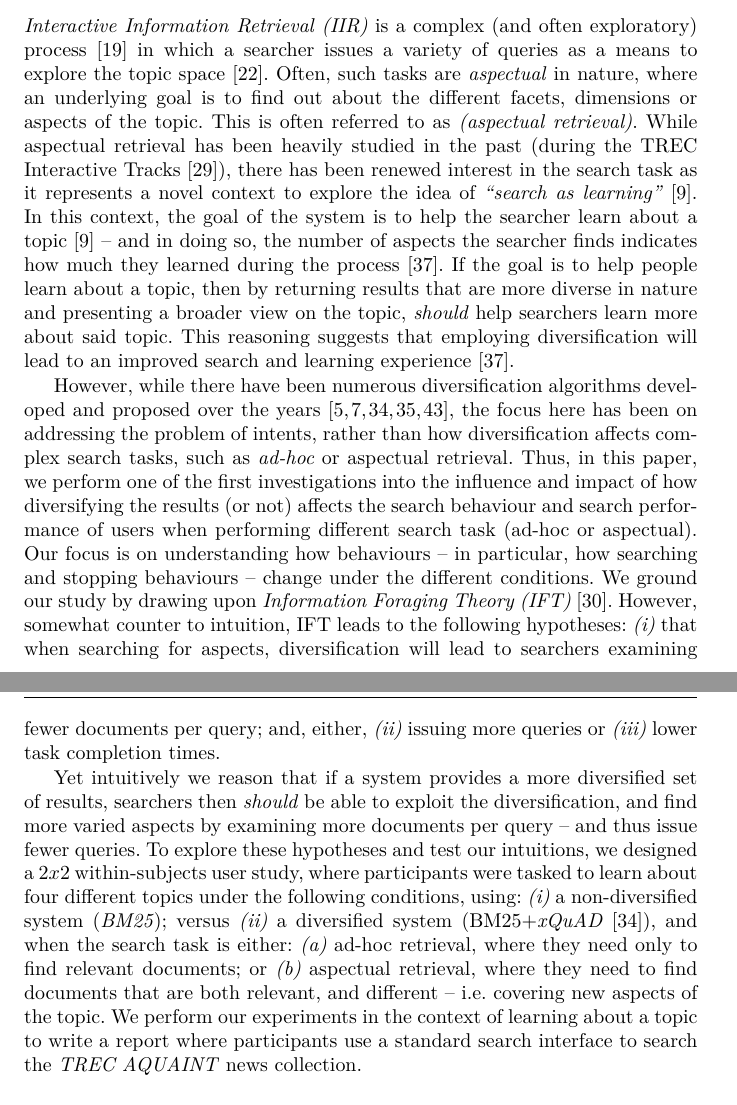
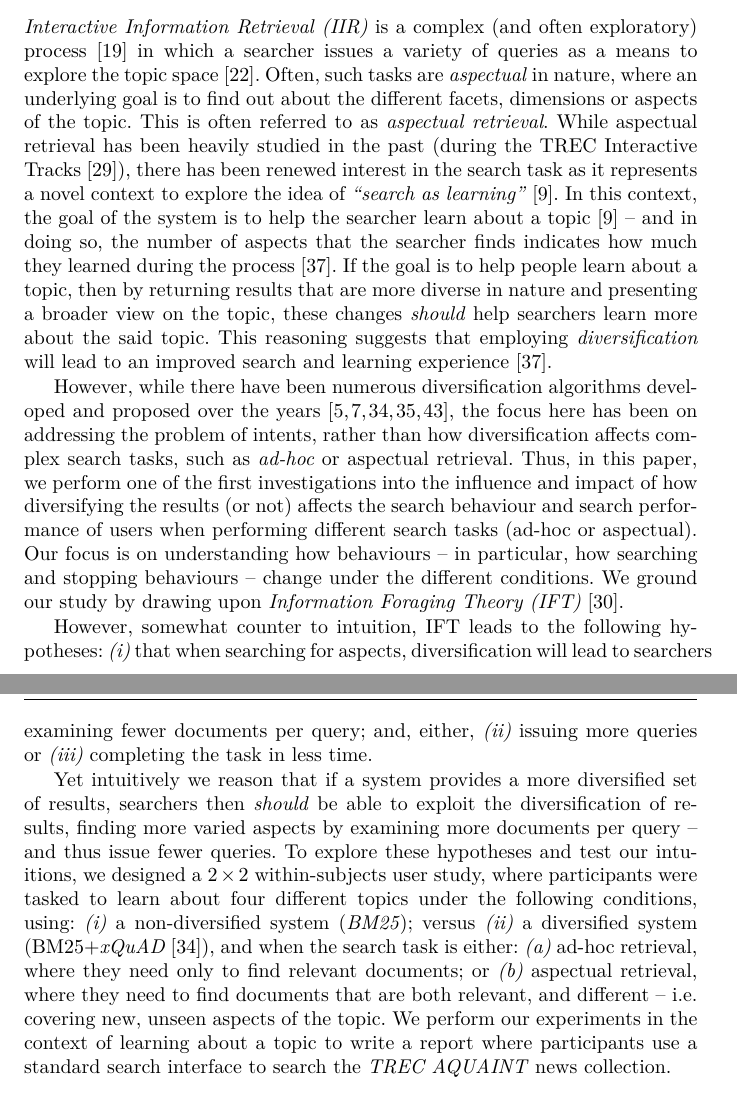
Before and after one commit to maxwelld90/diversity_journal, a LaTeX paper (impact-result-diversification/jir2018aspects.tex, which reads impact-result-diversification/introduction.tex): two parts of pages 2 and 3 of 23, joined at a grey line, cut so that both start at the same text. Compiled offline with XeLaTeX.

Commit message:
Updated introduction

```diff
--- a/impact-result-diversification/introduction.tex
+++ b/impact-result-diversification/introduction.tex
@@ -1,10 +1,12 @@
 %!TEX root = jir2018aspects.tex
 \section{Introduction} \label{sec:intro}
-\emph{Interactive Information Retrieval (IIR)} is a complex (and often exploratory) process~\cite{ingwersen2005theturn} in which a searcher issues a variety of queries as a means to explore the topic space~\cite{kelly2015search_tasks}. Often, such tasks are \emph{aspectual} in nature, where an underlying goal is to find out about the different facets, dimensions or aspects of the topic. This is often referred to as \emph{(aspectual retrieval)}. While aspectual retrieval has been heavily studied in the past (during the TREC Interactive Tracks~\cite{over2001trec}), there has been renewed interest in the search task as it represents a novel context to explore the idea of \emph{``search as learning''}~\cite{collins2017sal}. In this context, the goal of the system is to help the searcher learn about a topic~\cite{collins2017sal} -- and in doing so, the number of aspects the searcher finds indicates how much they learned during the process~\cite{syed2017sal}. If the goal is to help people learn about a topic, then by returning results that are more diverse in nature and presenting a broader view on the topic, \emph{should} help searchers learn more about said topic. This reasoning suggests that employing diversification will lead to an improved search and learning experience~\cite{syed2017sal}.
+\emph{Interactive Information Retrieval (IIR)} is a complex (and often exploratory) process~\cite{ingwersen2005theturn} in which a searcher issues a variety of queries as a means to explore the topic space~\cite{kelly2015search_tasks}. Often, such tasks are \emph{aspectual} in nature, where an underlying goal is to find out about the different facets, dimensions or aspects of the topic. This is often referred to as \emph{aspectual retrieval}. While aspectual retrieval has been heavily studied in the past (during the TREC Interactive Tracks~\cite{over2001trec}), there has been renewed interest in the search task as it represents a novel context to explore the idea of \emph{``search as learning''}~\cite{collins2017sal}. In this context, the goal of the system is to help the searcher learn about a topic~\cite{collins2017sal} -- and in doing so, the number of aspects that the searcher finds indicates how much they learned during the process~\cite{syed2017sal}. If the goal is to help people learn about a topic, then by returning results that are more diverse in nature and presenting a broader view on the topic, these changes \emph{should} help searchers learn more about the said topic. This reasoning suggests that employing \emph{diversification} will lead to an improved search and learning experience~\cite{syed2017sal}.
 
-However, while there have been numerous diversification algorithms developed and proposed over the years~\cite{carbonell1998mmr,chen2006lessismore,santos2010query_reformulations_diversification,santos2011intent,zhai2015subtopics}, the focus here has been on addressing the problem of intents, rather than how diversification affects complex search tasks, such as \emph{ad-hoc} or aspectual retrieval. Thus, in this paper, we perform one of the first investigations into the influence and impact of how diversifying the results (or not) affects the search behaviour and search performance of users when performing different search task (ad-hoc or aspectual). Our focus is on understanding how behaviours -- in particular, how searching and stopping behaviours -- change under the different conditions. We ground our study by drawing upon \emph{Information Foraging Theory (IFT)}~\cite{pirolli1999ift}. However, somewhat counter to intuition, IFT leads to the following hypotheses: \emph{(i)} that when searching for aspects, diversification will lead to searchers examining fewer documents per query; and, either, \emph{(ii)} issuing more queries or \emph{(iii)} lower task completion times.
+However, while there have been numerous diversification algorithms developed and proposed over the years~\cite{carbonell1998mmr,chen2006lessismore,santos2010query_reformulations_diversification,santos2011intent,zhai2015subtopics}, the focus here has been on addressing the problem of intents, rather than how diversification affects complex search tasks, such as \emph{ad-hoc} or aspectual retrieval. Thus, in this paper, we perform one of the first investigations into the influence and impact of how diversifying the results (or not) affects the search behaviour and search performance of users when performing different search tasks (ad-hoc or aspectual). Our focus is on understanding how behaviours -- in particular, how searching and stopping behaviours -- change under the different conditions. We ground our study by drawing upon \emph{Information Foraging Theory (IFT)}~\cite{pirolli1999ift}.
 
-Yet intuitively we reason that if a system provides a more diversified set of results, searchers then \emph{should} be able to exploit the diversification, and find more varied aspects by examining more documents per query -- and thus issue fewer queries. To explore these hypotheses and test our intuitions, we designed a $2x2$ within-subjects user study, where participants were tasked to learn about four different topics under the following conditions, using: \emph{(i)} a non-diversified system (\emph{BM25}); versus \emph{(ii)} a diversified system (BM25+\emph{xQuAD}~\cite{santos2010query_reformulations_diversification}), and when the search task is either: \emph{(a)} ad-hoc retrieval, where they need only to find relevant documents; or \emph{(b)} aspectual retrieval, where they need to find documents that are both relevant, and different -- i.e. covering new aspects of the topic. We perform our experiments in the context of learning about a topic to write a report where participants use a standard search interface to search the \emph{TREC AQUAINT} news collection.
+However, somewhat counter to intuition, IFT leads to the following hypotheses: \emph{(i)} that when searching for aspects, diversification will lead to searchers examining fewer documents per query; and, either, \emph{(ii)} issuing more queries or \emph{(iii)} completing the task in less time.
+
+Yet intuitively we reason that if a system provides a more diversified set of results, searchers then \emph{should} be able to exploit the diversification of results, finding more varied aspects by examining more documents per query -- and thus issue fewer queries. To explore these hypotheses and test our intuitions, we designed a $2 \times 2$ within-subjects user study, where participants were tasked to learn about four different topics under the following conditions, using: \emph{(i)} a non-diversified system (\emph{BM25}); versus \emph{(ii)} a diversified system (BM25+\emph{xQuAD}~\cite{santos2010query_reformulations_diversification}), and when the search task is either: \emph{(a)} ad-hoc retrieval, where they need only to find relevant documents; or \emph{(b)} aspectual retrieval, where they need to find documents that are both relevant, and different -- i.e. covering new, unseen aspects of the topic. We perform our experiments in the context of learning about a topic to write a report where participants use a standard search interface to search the \emph{TREC AQUAINT} news collection.
 
 %%%%%%%%%%
 %\emph{Interactive Information Retrieval (IIR)} is a complex, and often exploratory, process in which the searcher undertakes various actions over the course of a search session in order to learn about a topic~\cite{ingwersen2005theturn}. During such complex search tasks, searchers issue a variety of queries as a way to explore the topic space so that they can obtain a greater awareness and understanding of the topic~\cite{kelly20XXictir}. Such tasks can been consider \emph{aspectual}, in nature, where the goal is to learn about or find out about a number of different aspects on the same topic i.e. Aspectual Retrieval. As part of the TREC Interactive Tracks, a significant amount of research was directed towards developing systems and interfaces to help users explore and retrieval various aspects of a topic, e.g. cluster based and faceted interfaces to explicitly show different aspects\cite{}, query suggestions to recommend different paths\cite{} and tiles and stacks to organize documents\cite{}. However, a disapointing conclusion from this initiative, was that there were little differences between the standard control (ten blue links) systems, and the proposed systems in terms of behaviour and performance~\cite{voorhees05trec}.
```
